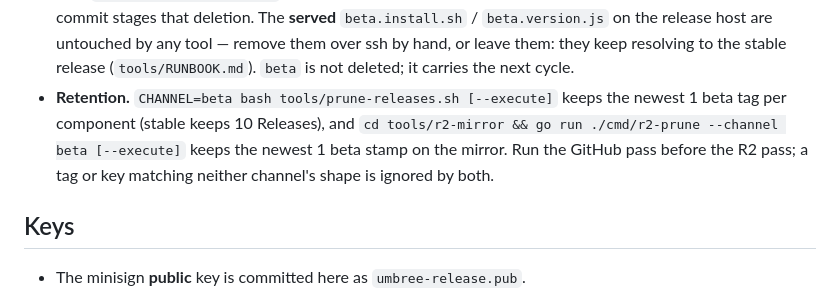
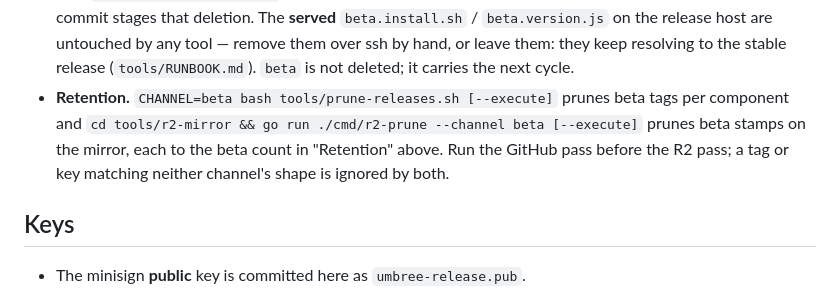
Before and after one commit to umbree-git/release, a Markdown page: README.md, the part around one of its changes. Drawn GitHub-style.

```diff
--- a/README.md
+++ b/README.md
@@ -363,11 +432,12 @@ are operator decisions — no tool here does any of them unasked.**
   any tool — remove them over ssh by hand, or leave them: they keep resolving
   to the stable release (`tools/RUNBOOK.md`). `beta` is not deleted; it carries
   the next cycle.
-- **Retention.** `CHANNEL=beta bash tools/prune-releases.sh [--execute]` keeps
-  the newest 1 beta tag per component (stable keeps 10 Releases), and
-  `cd tools/r2-mirror && go run ./cmd/r2-prune --channel beta [--execute]` keeps
-  the newest 1 beta stamp on the mirror. Run the GitHub pass before the R2
-  pass; a tag or key matching neither channel's shape is ignored by both.
+- **Retention.** `CHANNEL=beta bash tools/prune-releases.sh [--execute]` prunes
+  beta tags per component and
+  `cd tools/r2-mirror && go run ./cmd/r2-prune --channel beta [--execute]` prunes
+  beta stamps on the mirror, each to the beta count in "Retention" above. Run the
+  GitHub pass before the R2 pass; a tag or key matching neither channel's shape
+  is ignored by both.
 
 ## Keys
 
```
Also changed, not shown: other parts of README.md (+69 -0 lines).
